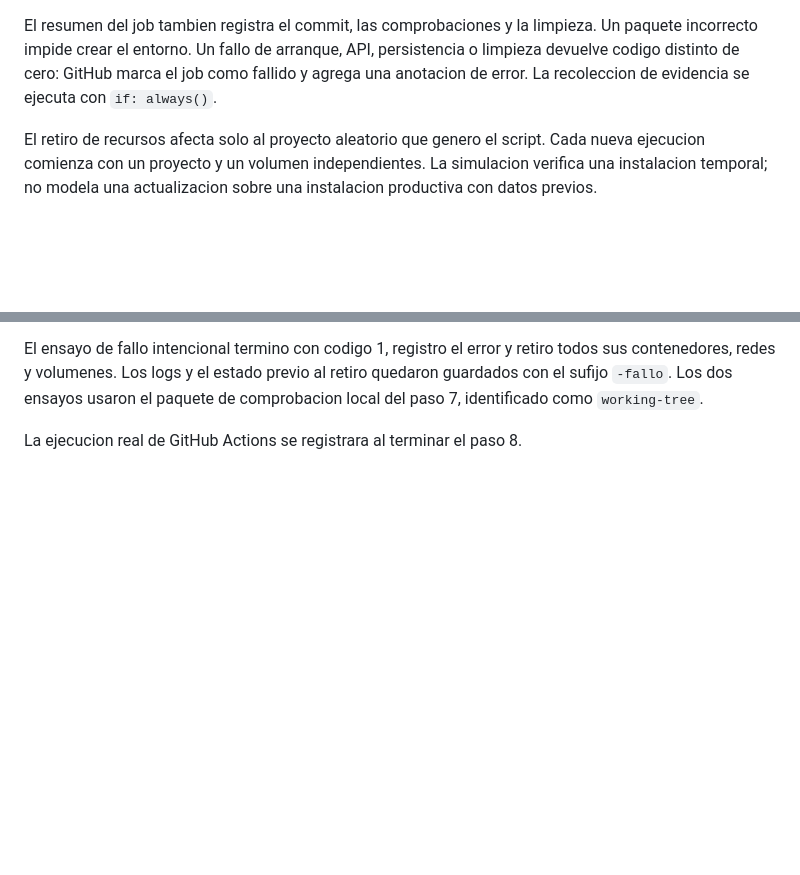
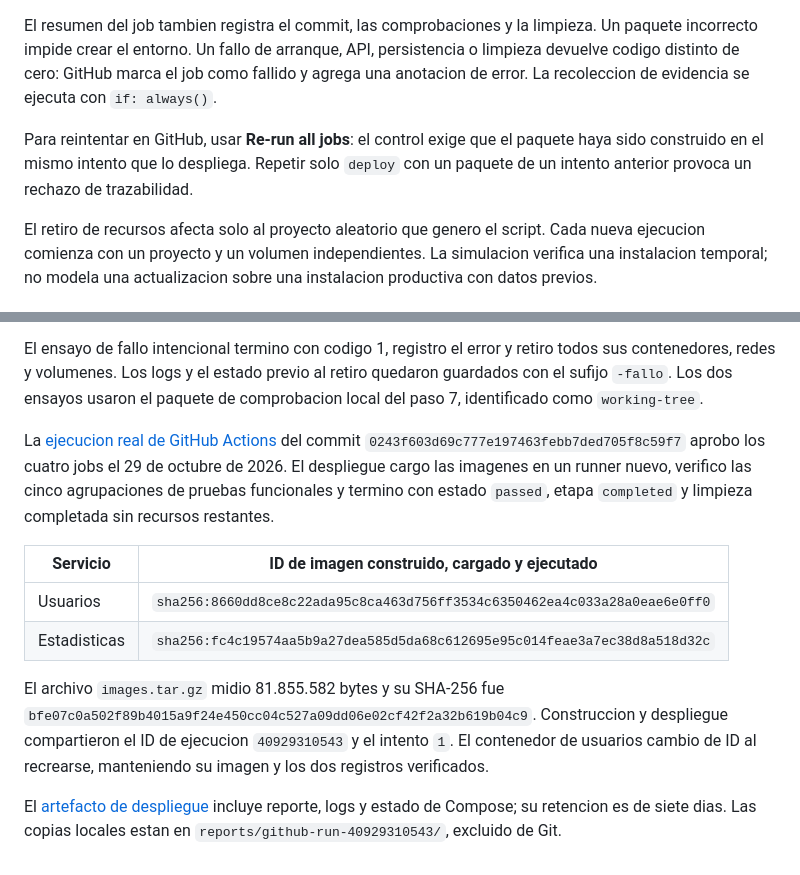
Before and after one commit to SebaOre/Devops_Ev-1, a Markdown page: docs/DESPLIEGUE.md, 2 parts joined by grey strips. Rendered like a GitHub page; blank space fills up the shorter version.

Commit message:
docs: registrar despliegue simulado aprobado del paso 8 [skip ci]

```diff
--- a/docs/DESPLIEGUE.md
+++ b/docs/DESPLIEGUE.md
@@ -51,6 +51,11 @@ persistencia o limpieza devuelve codigo distinto de cero: GitHub marca el job
 como fallido y agrega una anotacion de error. La recoleccion de evidencia se
 ejecuta con `if: always()`.
 
+Para reintentar en GitHub, usar **Re-run all jobs**: el control exige que el
+paquete haya sido construido en el mismo intento que lo despliega. Repetir
+solo `deploy` con un paquete de un intento anterior provoca un rechazo de
+trazabilidad.
+
 El retiro de recursos afecta solo al proyecto aleatorio que genero el script.
 Cada nueva ejecucion comienza con un proyecto y un volumen independientes.
 La simulacion verifica una instalacion temporal; no modela una actualizacion
@@ -93,4 +98,23 @@ todos sus contenedores, redes y volumenes. Los logs y el estado previo al retiro
 quedaron guardados con el sufijo `-fallo`. Los dos ensayos usaron el paquete de
 comprobacion local del paso 7, identificado como `working-tree`.
 
-La ejecucion real de GitHub Actions se registrara al terminar el paso 8.
+La [ejecucion real de GitHub Actions](https://github.com/SebaOre/Devops_Ev-1/actions/runs/40929310543)
+del commit `0243f603d69c777e197463febb7ded705f8c59f7` aprobo los cuatro jobs el
+29 de octubre de 2026. El despliegue cargo las imagenes en un runner nuevo,
+verifico las cinco agrupaciones de pruebas funcionales y termino con estado
+`passed`, etapa `completed` y limpieza completada sin recursos restantes.
+
+| Servicio | ID de imagen construido, cargado y ejecutado |
+| --- | --- |
+| Usuarios | `sha256:8660dd8ce8c22ada95c8ca463d756ff3534c6350462ea4c033a28a0eae6e0ff0` |
+| Estadisticas | `sha256:fc4c19574aa5b9a27dea585d5da68c612695e95c014feae3a7ec38d8a518d32c` |
+
+El archivo `images.tar.gz` midio 81.855.582 bytes y su SHA-256 fue
+`bfe07c0a502f89b4015a9f24e450cc04c527a09dd06e02cf42f2a32b619b04c9`.
+Construccion y despliegue compartieron el ID de ejecucion `40929310543` y el
+intento `1`. El contenedor de usuarios cambio de ID al recrearse, manteniendo
+su imagen y los dos registros verificados.
+
+El [artefacto de despliegue](https://github.com/SebaOre/Devops_Ev-1/actions/runs/40929310543/artifacts/12921823648)
+incluye reporte, logs y estado de Compose; su retencion es de siete dias.
+Las copias locales estan en `reports/github-run-40929310543/`, excluido de Git.
```
Also changed, not shown: docs/PIPELINE.md (+5 -0 lines), docs/PROGRESO_EP2.md (+24 -3 lines).
